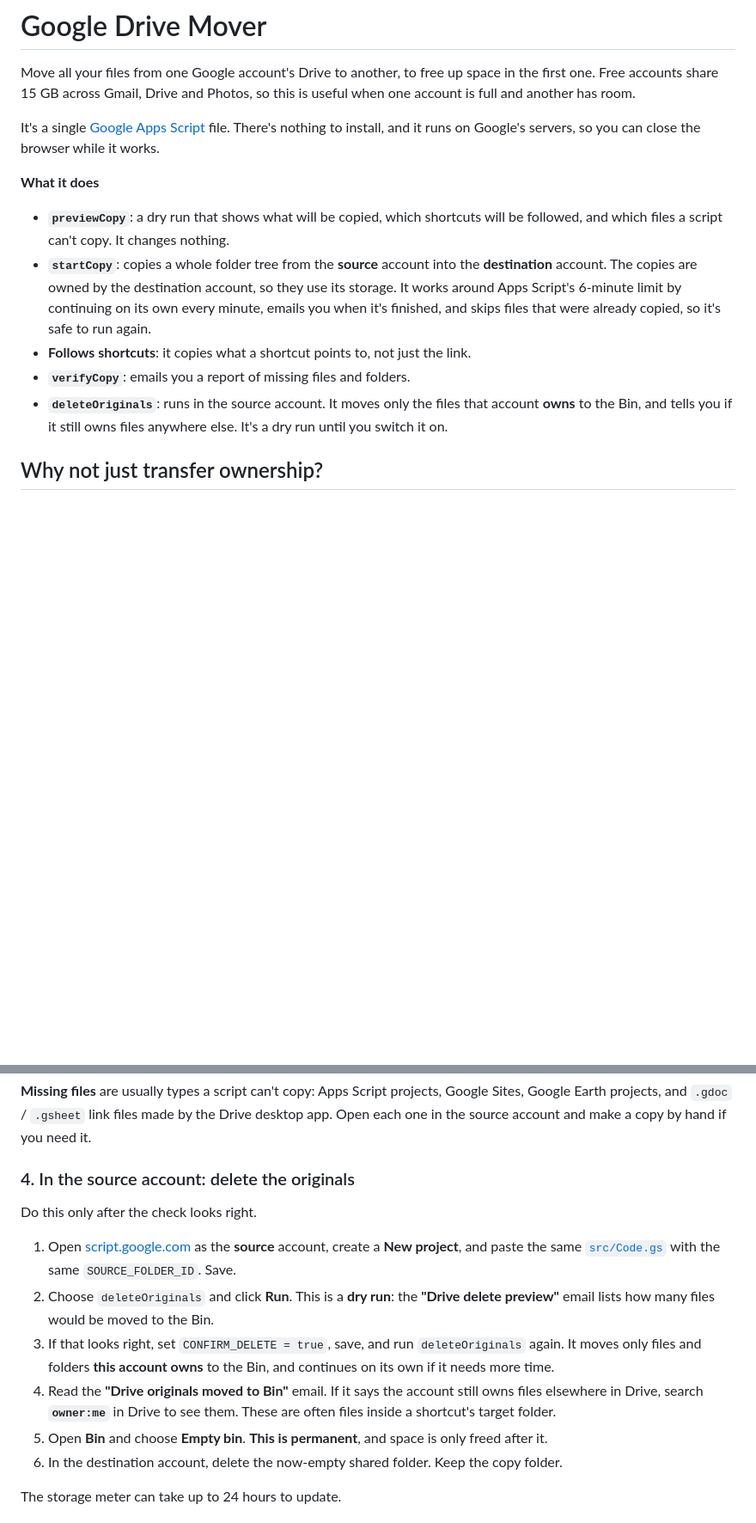
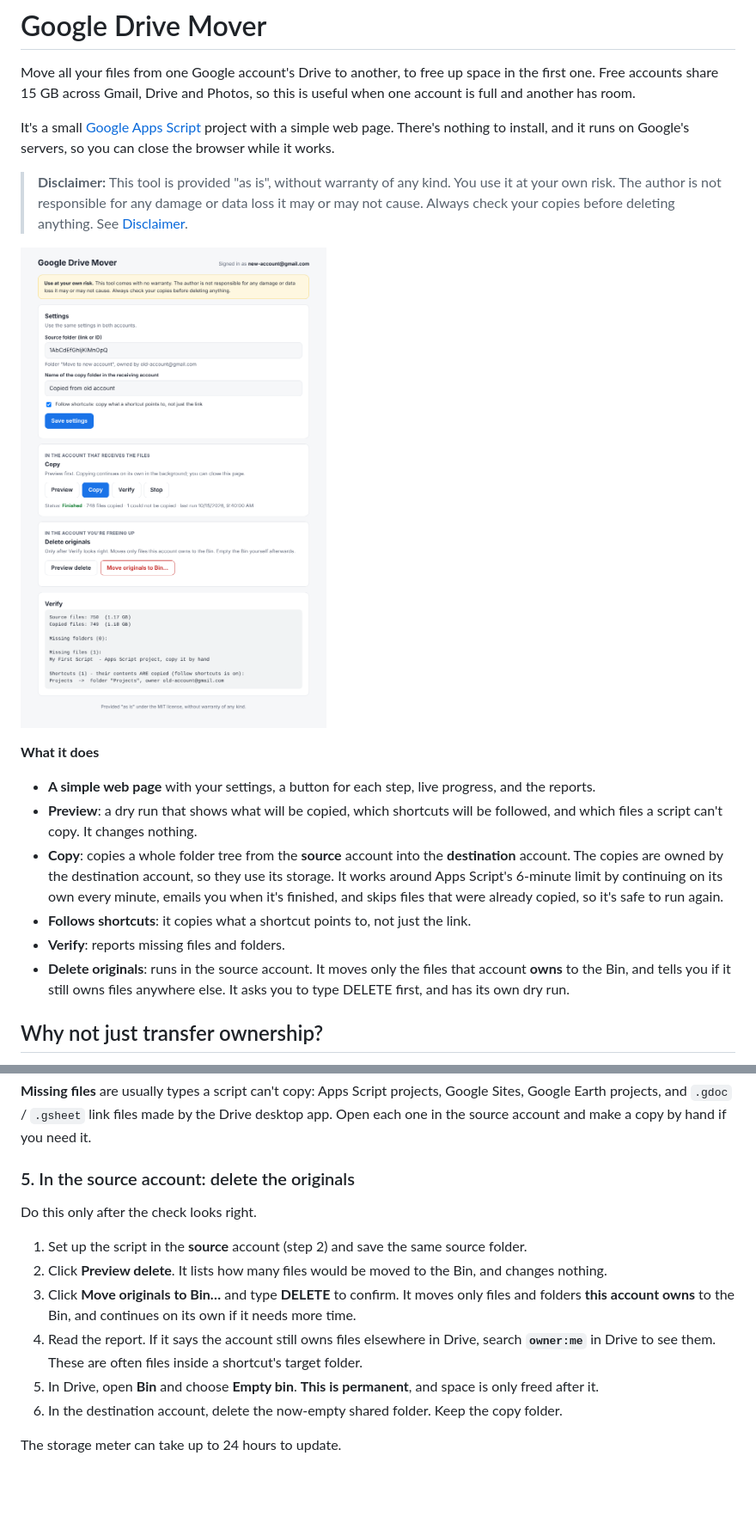
Before and after one commit to evyatarenis/google-drive-mover, a Markdown page: README.md, 2 parts joined by grey strips. Shown at 86% size. GitHub-like rendering; pictures changed too: docs/screenshot.png (added); blank space fills up the shorter version.

```diff
--- a/README.md
+++ b/README.md
@@ -2,15 +2,20 @@
 
 Move all your files from one Google account's Drive to another, to free up space in the first one. Free accounts share 15 GB across Gmail, Drive and Photos, so this is useful when one account is full and another has room.
 
-It's a single [Google Apps Script](https://script.google.com) file. There's nothing to install, and it runs on Google's servers, so you can close the browser while it works.
+It's a small [Google Apps Script](https://script.google.com) project with a simple web page. There's nothing to install, and it runs on Google's servers, so you can close the browser while it works.
+
+> **Disclaimer:** This tool is provided "as is", without warranty of any kind. You use it at your own risk. The author is not responsible for any damage or data loss it may or may not cause. Always check your copies before deleting anything. See [Disclaimer](#disclaimer).
+
+![The Google Drive Mover web page](docs/screenshot.png)
 
 **What it does**
 
-- **`previewCopy`**: a dry run that shows what will be copied, which shortcuts will be followed, and which files a script can't copy. It changes nothing.
-- **`startCopy`**: copies a whole folder tree from the **source** account into the **destination** account. The copies are owned by the destination account, so they use its storage. It works around Apps Script's 6-minute limit by continuing on its own every minute, emails you when it's finished, and skips files that were already copied, so it's safe to run again.
+- **A simple web page** with your settings, a button for each step, live progress, and the reports.
+- **Preview**: a dry run that shows what will be copied, which shortcuts will be followed, and which files a script can't copy. It changes nothing.
+- **Copy**: copies a whole folder tree from the **source** account into the **destination** account. The copies are owned by the destination account, so they use its storage. It works around Apps Script's 6-minute limit by continuing on its own every minute, emails you when it's finished, and skips files that were already copied, so it's safe to run again.
 - **Follows shortcuts**: it copies what a shortcut points to, not just the link.
-- **`verifyCopy`**: emails you a report of missing files and folders.
-- **`deleteOriginals`**: runs in the source account. It moves only the files that account **owns** to the Bin, and tells you if it still owns files anywhere else. It's a dry run until you switch it on.
+- **Verify**: reports missing files and folders.
+- **Delete originals**: runs in the source account. It moves only the files that account **owns** to the Bin, and tells you if it still owns files anywhere else. It asks you to type DELETE first, and has its own dry run.
 
 ## Why not just transfer ownership?
 
@@ -64,15 +78,15 @@ Projects  ->  folder "Projects", owner old@gmail.com
 
 **Missing files** are usually types a script can't copy: Apps Script projects, Google Sites, Google Earth projects, and `.gdoc` / `.gsheet` link files made by the Drive desktop app. Open each one in the source account and make a copy by hand if you need it.
 
-### 4. In the source account: delete the originals
+### 5. In the source account: delete the originals
 
 Do this only after the check looks right.
 
-1. Open [script.google.com](https://script.google.com) as the **source** account, create a **New project**, and paste the same [`src/Code.gs`](src/Code.gs) with the same `SOURCE_FOLDER_ID`. Save.
-2. Choose `deleteOriginals` and click **Run**. This is a **dry run**: the **"Drive delete preview"** email lists how many files would be moved to the Bin.
-3. If that looks right, set `CONFIRM_DELETE = true`, save, and run `deleteOriginals` again. It moves only files and folders **this account owns** to the Bin, and continues on its own if it needs more time.
-4. Read the **"Drive originals moved to Bin"** email. If it says the account still owns files elsewhere in Drive, search **`owner:me`** in Drive to see them. These are often files inside a shortcut's target folder.
-5. Open **Bin** and choose **Empty bin**. **This is permanent**, and space is only freed after it.
+1. Set up the script in the **source** account (step 2) and save the same source folder.
+2. Click **Preview delete**. It lists how many files would be moved to the Bin, and changes nothing.
+3. Click **Move originals to Bin…** and type **DELETE** to confirm. It moves only files and folders **this account owns** to the Bin, and continues on its own if it needs more time.
+4. Read the report. If it says the account still owns files elsewhere in Drive, search **`owner:me`** in Drive to see them. These are often files inside a shortcut's target folder.
+5. In Drive, open **Bin** and choose **Empty bin**. **This is permanent**, and space is only freed after it.
 6. In the destination account, delete the now-empty shared folder. Keep the copy folder.
 
 The storage meter can take up to 24 hours to update.
```
Also changed, not shown: other parts of README.md (+24 -11 lines), 3 other files.
